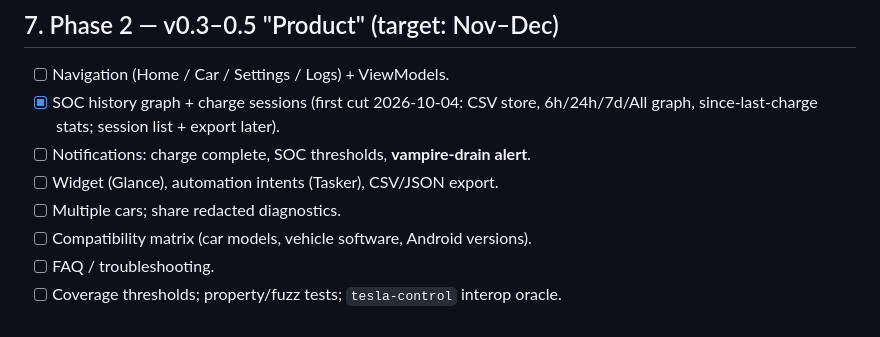
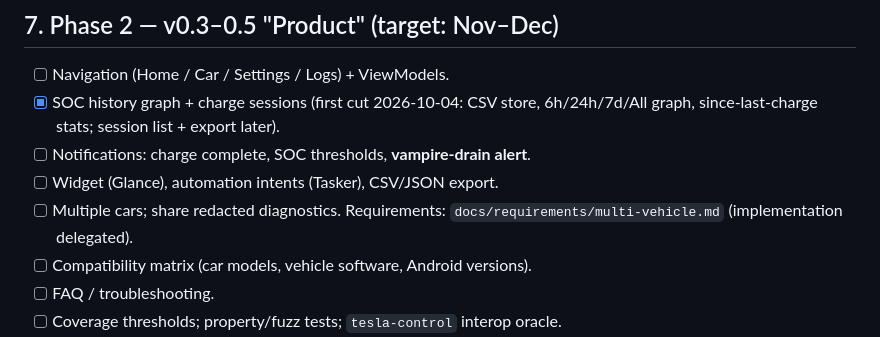
Before and after one commit to dzid26/TeslaBatteryBLE, a Markdown page: docs/master-plan.md, the part around the change. GitHub-like rendering.

```diff
--- a/docs/master-plan.md
+++ b/docs/master-plan.md
@@ -82,7 +82,7 @@ A trustworthy shell around the existing protocol work. No user-facing features.
 - [x] SOC history graph + charge sessions (first cut 2026-10-04: CSV store, 6h/24h/7d/All graph, since-last-charge stats; session list + export later).
 - [ ] Notifications: charge complete, SOC thresholds, **vampire-drain alert**.
 - [ ] Widget (Glance), automation intents (Tasker), CSV/JSON export.
-- [ ] Multiple cars; share redacted diagnostics.
+- [ ] Multiple cars; share redacted diagnostics. Requirements: `docs/requirements/multi-vehicle.md` (implementation delegated).
 - [ ] Compatibility matrix (car models, vehicle software, Android versions).
 - [ ] FAQ / troubleshooting.
 - [ ] Coverage thresholds; property/fuzz tests; `tesla-control` interop oracle.
```
Also changed, not shown: docs/requirements/multi-vehicle.md (added, +188 -0 lines).
